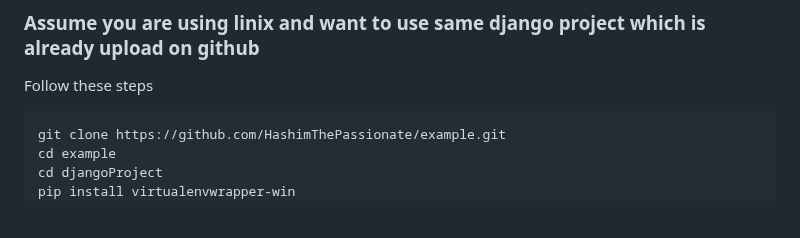
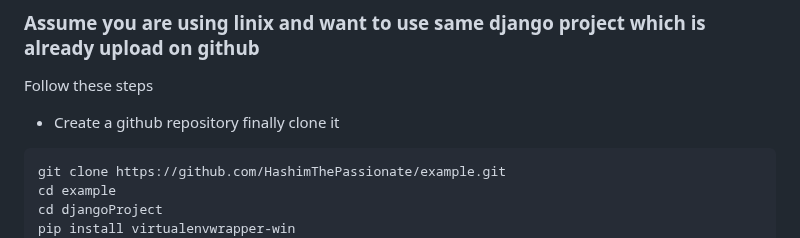
Before and after one commit to HashimThePassionate/Django, a Markdown page: README.md, the part around the change. Drawn GitHub-style; blank space fills up the shorter version.

Commit message:
initial v1.5

````diff
--- a/README.md
+++ b/README.md
@@ -268,6 +268,7 @@ Congratulations your code has been pushed
 
 ### Assume you are using linix and want to use same django project which is already upload on github
 Follow these steps
+- Create a github repository finally clone it
 ```
 git clone https://github.com/HashimThePassionate/example.git
 cd example
````
